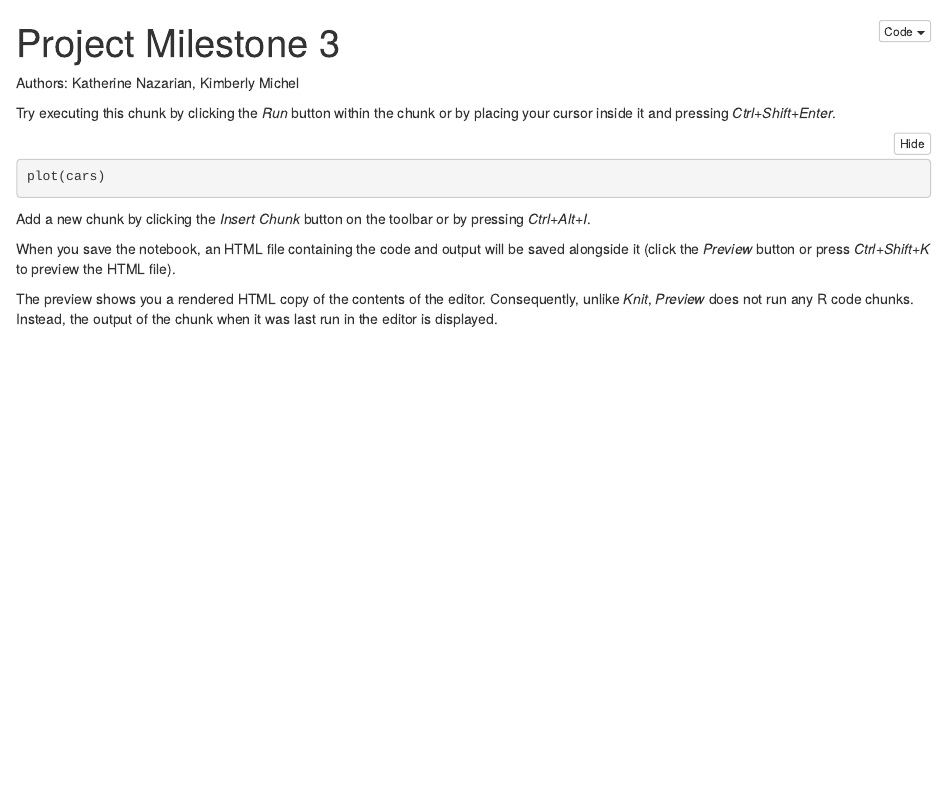
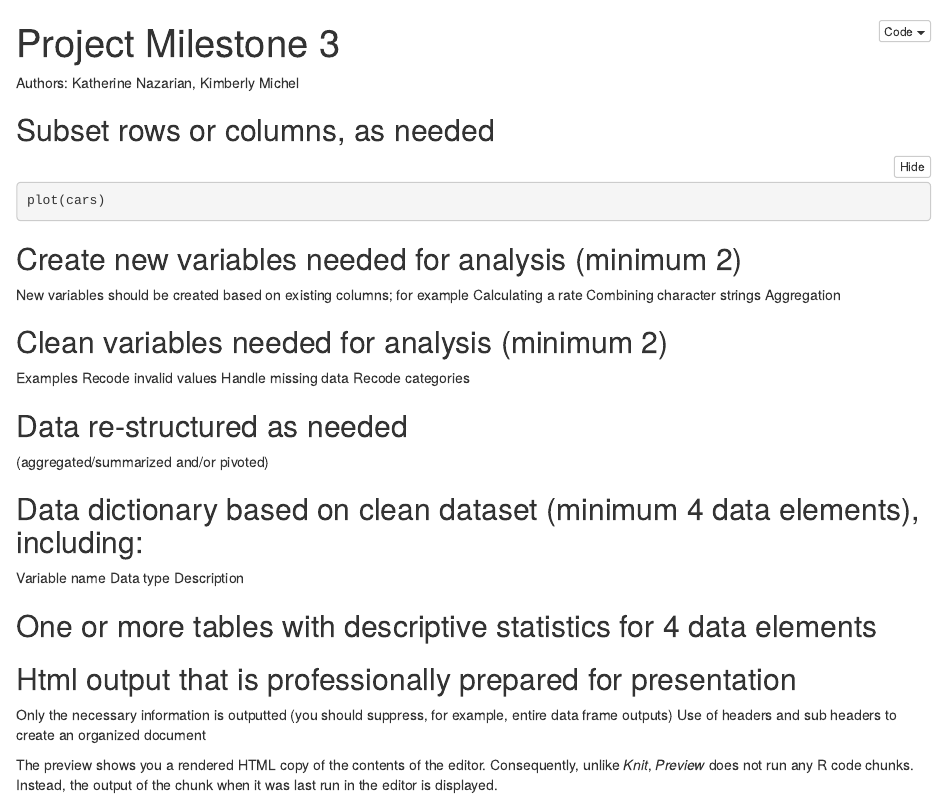
Before and after one commit to kmichel77/Project_Milestone, an R Markdown document (Project_Milestone_3.Rmd): the page in a window 1100 px wide, from its top. The pictures show the output file Project_Milestone_3.nb.html that the author committed with the source, opened offline.

Commit message:
formatting milestone

````diff
--- a/Project_Milestone_3.Rmd
+++ b/Project_Milestone_3.Rmd
@@ -2,16 +2,63 @@
 title: "Project Milestone 3"
 output: html_notebook
 ---
+
 Authors: Katherine Nazarian, Kimberly Michel
 
-Try executing this chunk by clicking the *Run* button within the chunk or by placing your cursor inside it and pressing *Ctrl+Shift+Enter*.
+## Subset rows or columns, as needed
 
 ```{r}
 plot(cars)
 ```
 
-Add a new chunk by clicking the *Insert Chunk* button on the toolbar or by pressing *Ctrl+Alt+I*.
+## Create new variables needed for analysis (minimum 2)
 
-When you save the notebook, an HTML file containing the code and output will be saved alongside it (click the *Preview* button or press *Ctrl+Shift+K* to preview the HTML file).
+New variables should be created based on existing columns; for example Calculating a rate Combining character strings Aggregation
+
+```{r}
+
+```
+
+## Clean variables needed for analysis (minimum 2)
+
+Examples Recode invalid values Handle missing data Recode categories
+
+```{r}
+
+```
+
+## Data re-structured as needed
+
+(aggregated/summarized and/or pivoted)
+
+```{r}
+
+```
+
+## Data dictionary based on clean dataset (minimum 4 data elements), including:
+
+Variable name Data type Description
+
+```{r}
+
+```
+
+## One or more tables with descriptive statistics for 4 data elements
+
+```{r}
+
+```
+
+## Html output that is professionally prepared for presentation
+
+Only the necessary information is outputted (you should suppress, for example, entire data frame outputs) Use of headers and sub headers to create an organized document
+
+```{r}
+
+```
 
 The preview shows you a rendered HTML copy of the contents of the editor. Consequently, unlike *Knit*, *Preview* does not run any R code chunks. Instead, the output of the chunk when it was last run in the editor is displayed.
+
+```{r}
+
+```
````
Also changed, not shown: Project_Milestone_3.nb.html.
